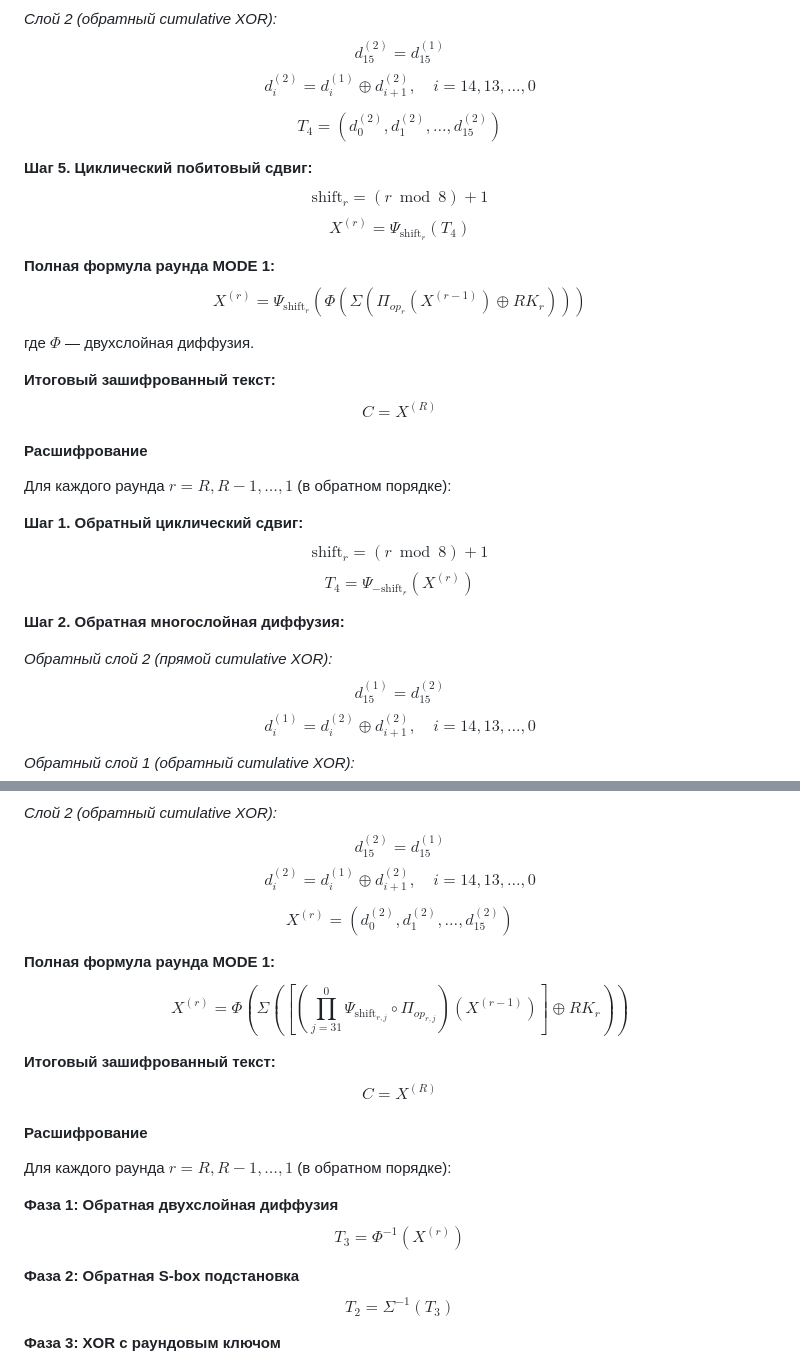
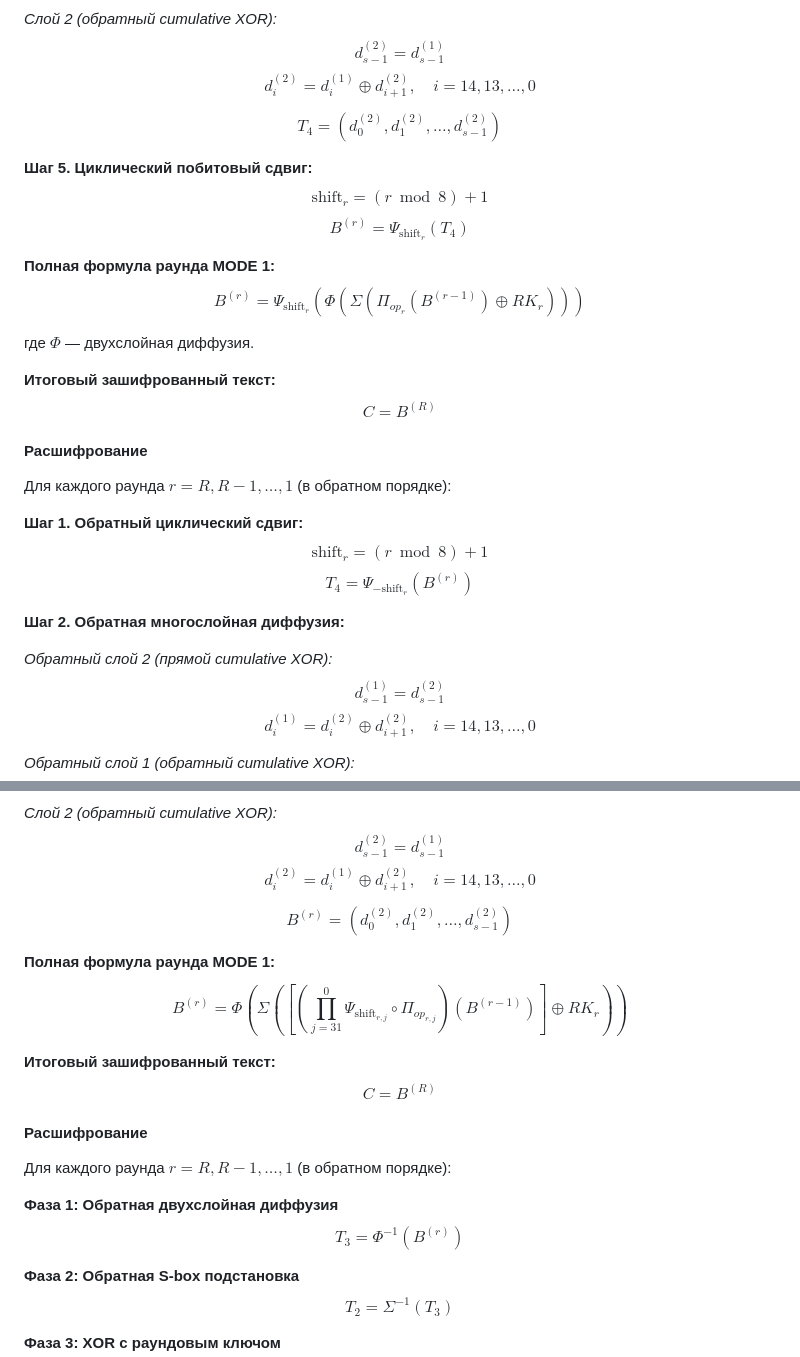
Before and after one commit to elenanea/WBC, a Markdown page: WBC1_MATHEMATICAL_DESCRIPTION.md, 2 parts joined by grey strips. GitHub-like rendering.

```diff
--- a/WBC1_MATHEMATICAL_DESCRIPTION.md
+++ b/WBC1_MATHEMATICAL_DESCRIPTION.md
@@ -147,22 +161,22 @@ $$d^{(1)}_0 = t_{3,0}$$
 $$d^{(1)}_i = t_{3,i} \oplus d^{(1)}_{i-1}, \quad i = 1, 2, \ldots, 15$$
 
 *Слой 2 (обратный cumulative XOR):*
-$$d^{(2)}_{15} = d^{(1)}_{15}$$
+$$d^{(2)}_{s-1} = d^{(1)}_{s-1}$$
 $$d^{(2)}_i = d^{(1)}_i \oplus d^{(2)}_{i+1}, \quad i = 14, 13, \ldots, 0$$
 
-$$T_4 = (d^{(2)}_0, d^{(2)}_1, \ldots, d^{(2)}_{15})$$
+$$T_4 = (d^{(2)}_0, d^{(2)}_1, \ldots, d^{(2)}_{s-1})$$
 
 **Шаг 5. Циклический побитовый сдвиг:**
 $$\text{shift}_r = (r \bmod 8) + 1$$
-$$X^{(r)} = \Psi_{\text{shift}_r}(T_4)$$
+$$B^{(r)} = \Psi_{\text{shift}_r}(T_4)$$
 
 **Полная формула раунда MODE 1:**
-$$X^{(r)} = \Psi_{\text{shift}_r}(\Phi(\Sigma(\Pi_{op_r}(X^{(r-1)}) \oplus RK_r)))$$
+$$B^{(r)} = \Psi_{\text{shift}_r}(\Phi(\Sigma(\Pi_{op_r}(B^{(r-1)}) \oplus RK_r)))$$
 
 где $\Phi$ — двухслойная диффузия.
 
 **Итоговый зашифрованный текст:**
-$$C = X^{(R)}$$
+$$C = B^{(R)}$$
 
 #### Расшифрование
 
@@ -170,12 +184,12 @@ $$C = X^{(R)}$$
 
 **Шаг 1. Обратный циклический сдвиг:**
 $$\text{shift}_r = (r \bmod 8) + 1$$
-$$T_4 = \Psi_{-\text{shift}_r}(X^{(r)})$$
+$$T_4 = \Psi_{-\text{shift}_r}(B^{(r)})$$
 
 **Шаг 2. Обратная многослойная диффузия:**
 
 *Обратный слой 2 (прямой cumulative XOR):*
-$$d^{(1)}_{15} = d^{(2)}_{15}$$
+$$d^{(1)}_{s-1} = d^{(2)}_{s-1}$$
 $$d^{(1)}_i = d^{(2)}_i \oplus d^{(2)}_{i+1}, \quad i = 14, 13, \ldots, 0$$
 
 *Обратный слой 1 (обратный cumulative XOR):*
@@ -307,23 +321,23 @@ $$d^{(1)}_0 = t_{3,0}$$
 $$d^{(1)}_i = t_{3,i} \oplus d^{(1)}_{i-1}, \quad i = 1, 2, \ldots, 15$$
 
 *Слой 2 (обратный cumulative XOR):*
-$$d^{(2)}_{15} = d^{(1)}_{15}$$
+$$d^{(2)}_{s-1} = d^{(1)}_{s-1}$$
 $$d^{(2)}_i = d^{(1)}_i \oplus d^{(2)}_{i+1}, \quad i = 14, 13, \ldots, 0$$
 
-$$X^{(r)} = (d^{(2)}_0, d^{(2)}_1, \ldots, d^{(2)}_{15})$$
+$$B^{(r)} = (d^{(2)}_0, d^{(2)}_1, \ldots, d^{(2)}_{s-1})$$
 
 **Полная формула раунда MODE 1:**
-$$X^{(r)} = \Phi\left(\Sigma\left(\left[\left(\prod_{j=31}^{0} \Psi_{\text{shift}_{r,j}} \circ \Pi_{op_{r,j}}\right)(X^{(r-1)})\right] \oplus RK_r\right)\right)$$
+$$B^{(r)} = \Phi\left(\Sigma\left(\left[\left(\prod_{j=31}^{0} \Psi_{\text{shift}_{r,j}} \circ \Pi_{op_{r,j}}\right)(B^{(r-1)})\right] \oplus RK_r\right)\right)$$
 
 **Итоговый зашифрованный текст:**
-$$C = X^{(R)}$$
+$$C = B^{(R)}$$
 
 #### Расшифрование
 
 Для каждого раунда $r = R, R-1, \ldots, 1$ (в обратном порядке):
 
 **Фаза 1: Обратная двухслойная диффузия**
-$$T_3 = \Phi^{-1}(X^{(r)})$$
+$$T_3 = \Phi^{-1}(B^{(r)})$$
 
 **Фаза 2: Обратная S-box подстановка**
 $$T_2 = \Sigma^{-1}(T_3)$$
```
Also changed, not shown: other parts of WBC1_MATHEMATICAL_DESCRIPTION.md (+80 -66 lines).
